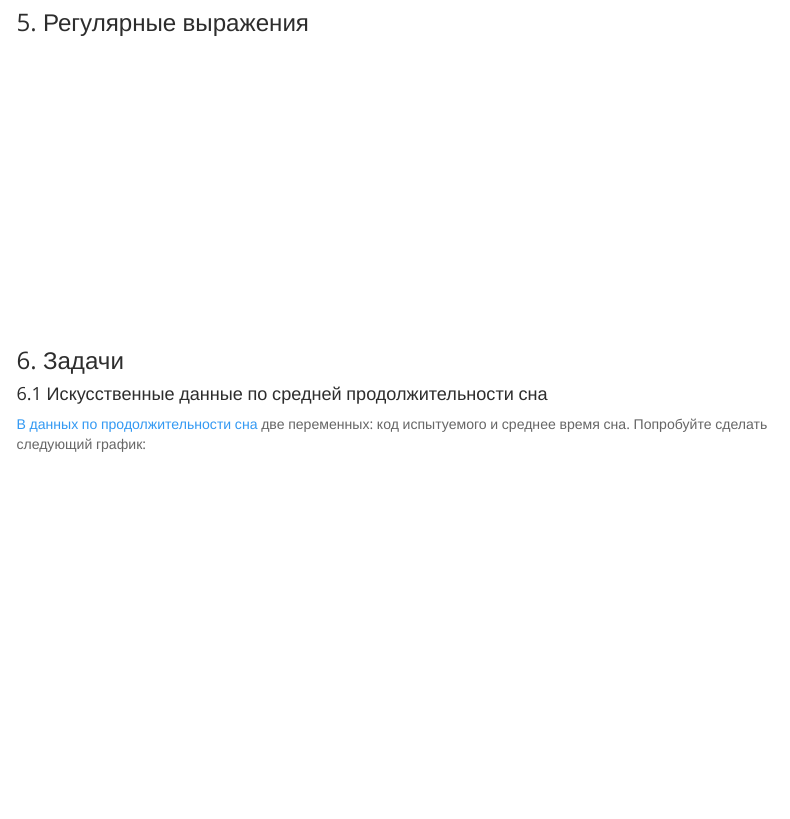
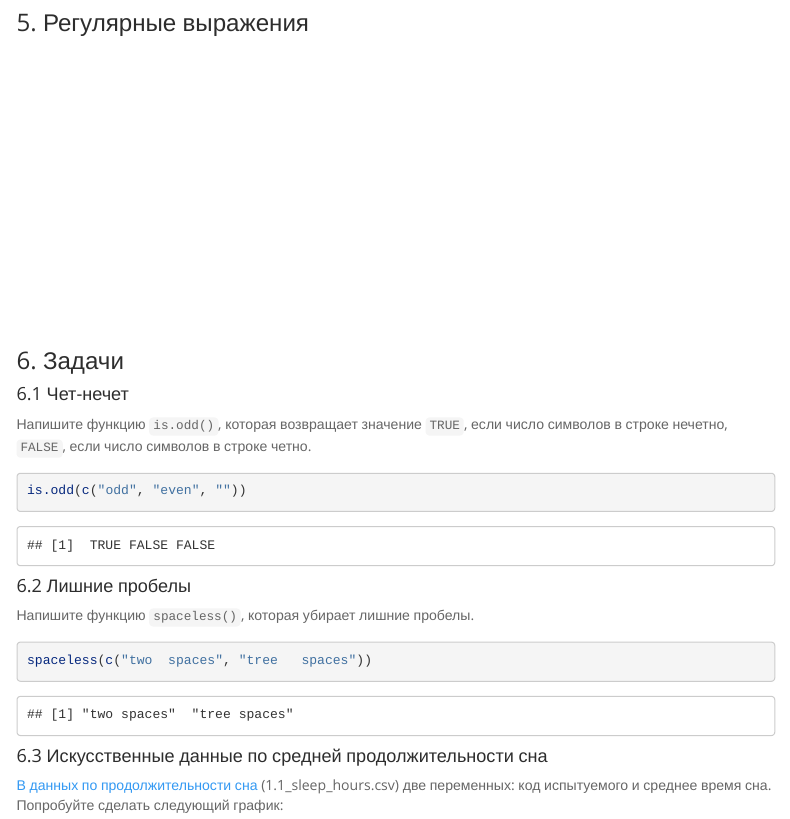
Before and after one commit to agricolamz/2017_ANDAN_course, an R Markdown document (1_strings.Rmd): the page in a window 1100 px wide, from 8880 px down. Rendered offline with R 4.5, knitr and Pandoc, with nearby package versions; some code elsewhere in the file could not run offline; menus at the side of the page are left out.

Commit message:
add data and 1. task

````diff
--- a/1_strings.Rmd
+++ b/1_strings.Rmd
@@ -145,8 +145,27 @@ stringr::str_sort(unsorted_cyrillic, locale = "ru_UA")
 <div class="parallax"></div>
 
 ### 6. Задачи
-#### 6.1 Искусственные данные по средней продолжительности сна
-[В данных по продолжительности сна](https://goo.gl/dpCSV2) две переменных: код испытуемого и среднее время сна. Попробуйте сделать следующий график:
+#### 6.1 Чет-нечет
+Напишите функцию `is.odd()`, которая возвращает значение `TRUE`, если число символов в строке нечетно, `FALSE`, если число символов в строке четно.
+
+```{r,echo=FALSE, message = FALSE}
+is.odd <- function(x){nchar(x) %% 2 == 1}
+```
+```{r}
+is.odd(c("odd", "even", ""))
+```
+
+#### 6.2 Лишние пробелы
+Напишите функцию `spaceless()`, которая убирает лишние пробелы.
+```{r,echo=FALSE, message = FALSE}
+spaceless <- function(x){gsub(" {1,}", " ", x)}
+```
+```{r}
+spaceless(c("two  spaces", "tree   spaces"))
+```
+
+#### 6.3 Искусственные данные по средней продолжительности сна
+[В данных по продолжительности сна](https://goo.gl/dpCSV2) (1.1_sleep_hours.csv) две переменных: код испытуемого и среднее время сна. Попробуйте сделать следующий график:
 
 ```{r, echo=FALSE, message = FALSE}
 library(tidyverse)
````
Also changed, not shown: 1_strings.Rmd (13 more changed lines), 3 other files.
